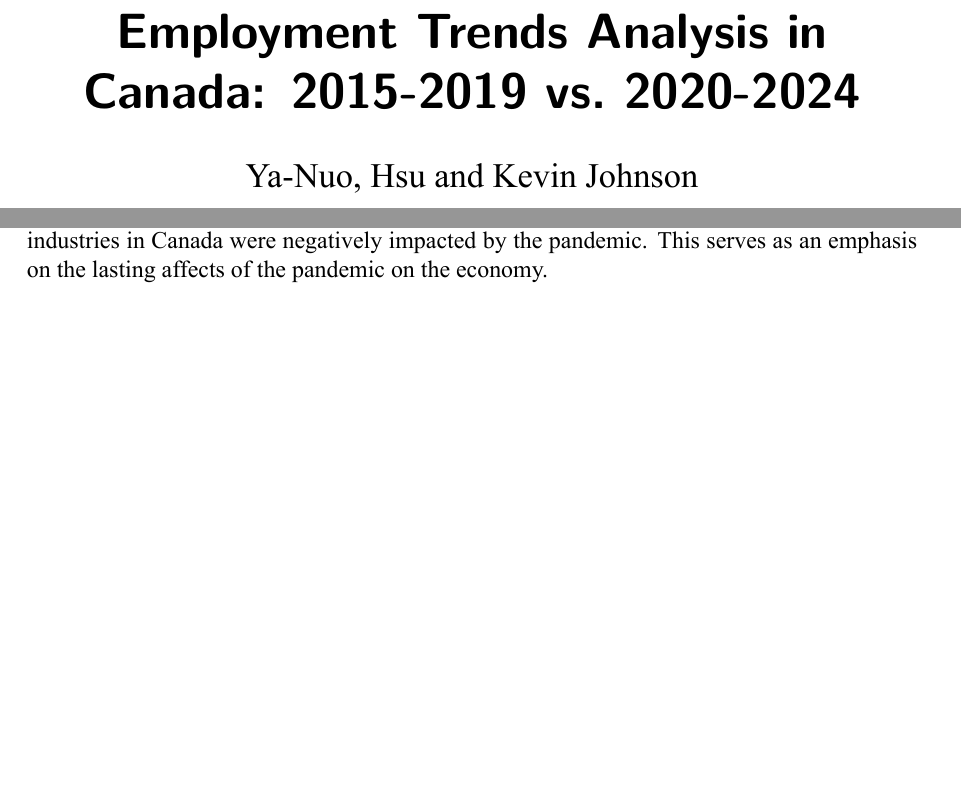
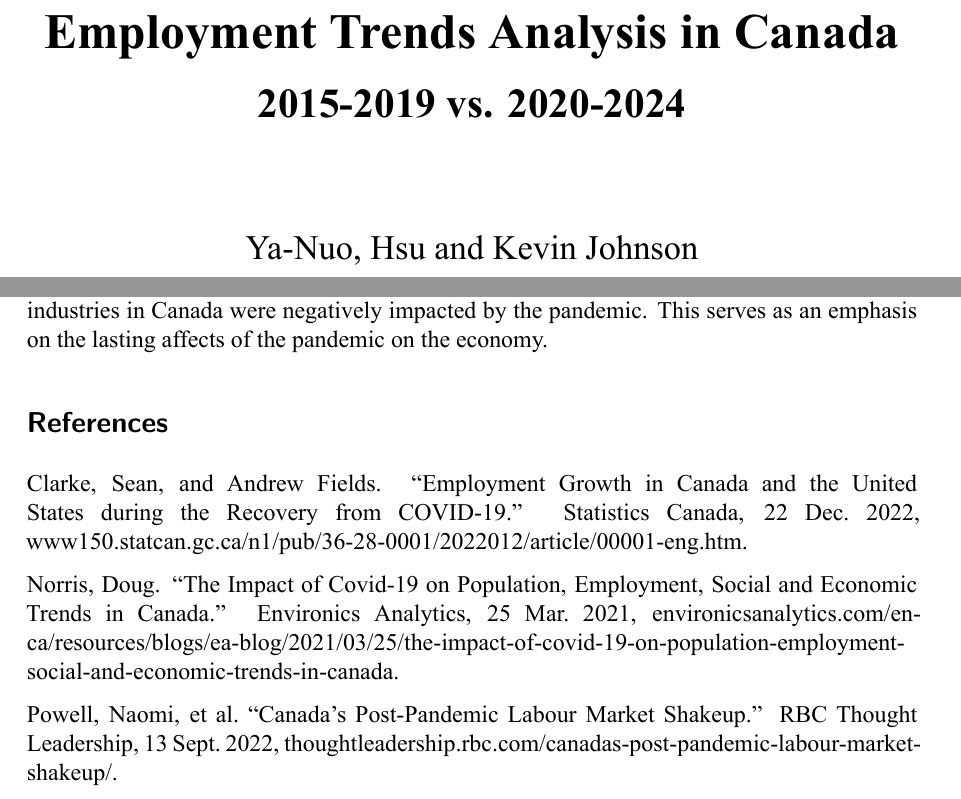
Before and after one commit to Stat184-Fall2024/Sec4_FP_YaNuo_KevinJohnson, a Quarto document (final_project.qmd): two parts of pages 1 and 9 of 13 before the commit and two parts of pages 1 and 9 of 14 after it, joined at a grey line, cut so that both start at the same text, the shorter picture padded with empty space. The pictures show the output file final_project.pdf that the author committed with the source.

Commit message:
added references

````diff
--- a/final_project.qmd
+++ b/final_project.qmd
@@ -304,6 +304,14 @@ Because our p-value of about 0.000009 is less than 0.05, we reject the null hypo
 
 Our analysis revealed that in both goods and service producing industries in Canada, the difference in average total employment between the pre-pandemic and post-pandemic periods was statistically significant. This finding suggests that the COVID-19 pandemic likely had a large impact on the shift in employment in industry sectors such as manufacturing, construction, mining, accommodation and food service, health care, and transportation and warehousing. For the goods producing industries, shifts in employment were likely due to factors such as disruption in production and labor availability. In the service producing industries, shifts in employment were likely due more to changes in consumer behavior and changes in demand due to protocols such as lock downs and social distancing. Despite the potential factors that caused changes in these industries being different, both goods producing and service producing industries in Canada were negatively impacted by the pandemic. This serves as an emphasis on the lasting affects of the pandemic on the economy.
 
+## References
+
+Clarke, Sean, and Andrew Fields. “Employment Growth in Canada and the United States during the Recovery from COVID-19.” Statistics Canada, 22 Dec. 2022, www150.statcan.gc.ca/n1/pub/36-28-0001/2022012/article/00001-eng.htm.
+
+Norris, Doug. “The Impact of Covid-19 on Population, Employment, Social and Economic Trends in Canada.” Environics Analytics, 25 Mar. 2021, environicsanalytics.com/en-ca/resources/blogs/ea-blog/2021/03/25/the-impact-of-covid-19-on-population-employment-social-and-economic-trends-in-canada.
+
+Powell, Naomi, et al. “Canada’s Post-Pandemic Labour Market Shakeup.” RBC Thought Leadership, 13 Sept. 2022, thoughtleadership.rbc.com/canadas-post-pandemic-labour-market-shakeup/.
+
 ## Code Appendix
 
 ```{r codeAppend, ref.label=knitr::all_labels(), echo=TRUE, eval=FALSE}
````
Also changed, not shown: final_project.pdf.
